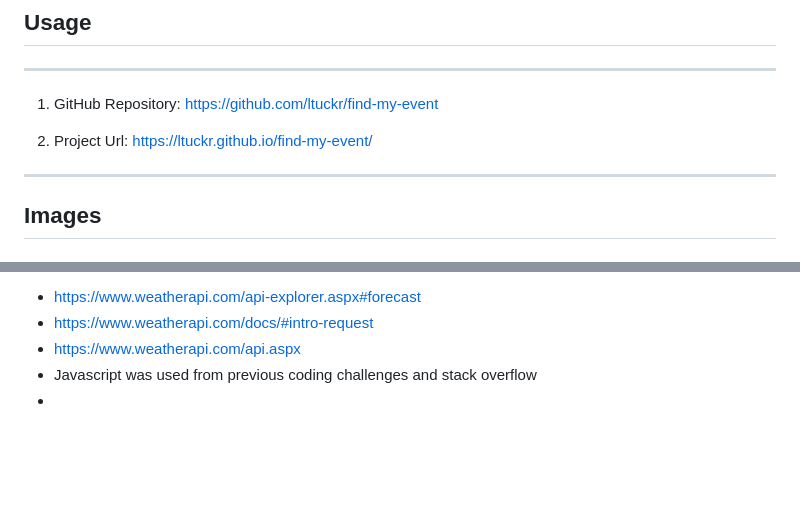
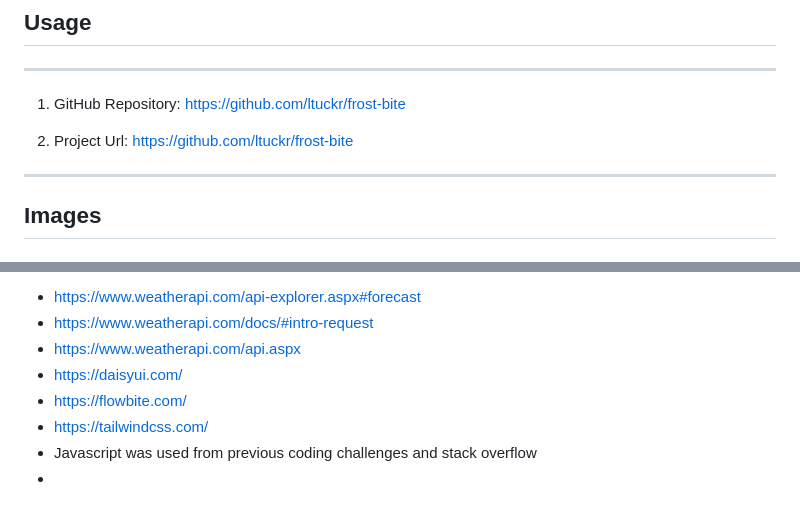
Before and after one commit to ltuckr/frost-bite, a Markdown page: README.md, 2 parts joined by grey strips. GitHub-like rendering; blank space fills up the shorter version.

Commit message:
added more credits and updated readme for the url and github repo sites

```diff
--- a/README.md
+++ b/README.md
@@ -13,9 +13,9 @@ To install and develop this project, we first had to create the repository and a
 ## Usage
 ---
 
-1. GitHub Repository: https://github.com/ltuckr/find-my-event
+1. GitHub Repository: https://github.com/ltuckr/frost-bite
 
-2. Project Url: https://ltuckr.github.io/find-my-event/
+2. Project Url: https://github.com/ltuckr/frost-bite
  ---
 
 ## Images
@@ -39,6 +39,9 @@ II. WEB-BASED GUIDES and ACCREDITATIONS:
  - https://www.weatherapi.com/api-explorer.aspx#forecast
  - https://www.weatherapi.com/docs/#intro-request
  - https://www.weatherapi.com/api.aspx
+ - https://daisyui.com/
+ - https://flowbite.com/
+ - https://tailwindcss.com/
  - Javascript was used from previous coding challenges and stack overflow
  -
 
```
